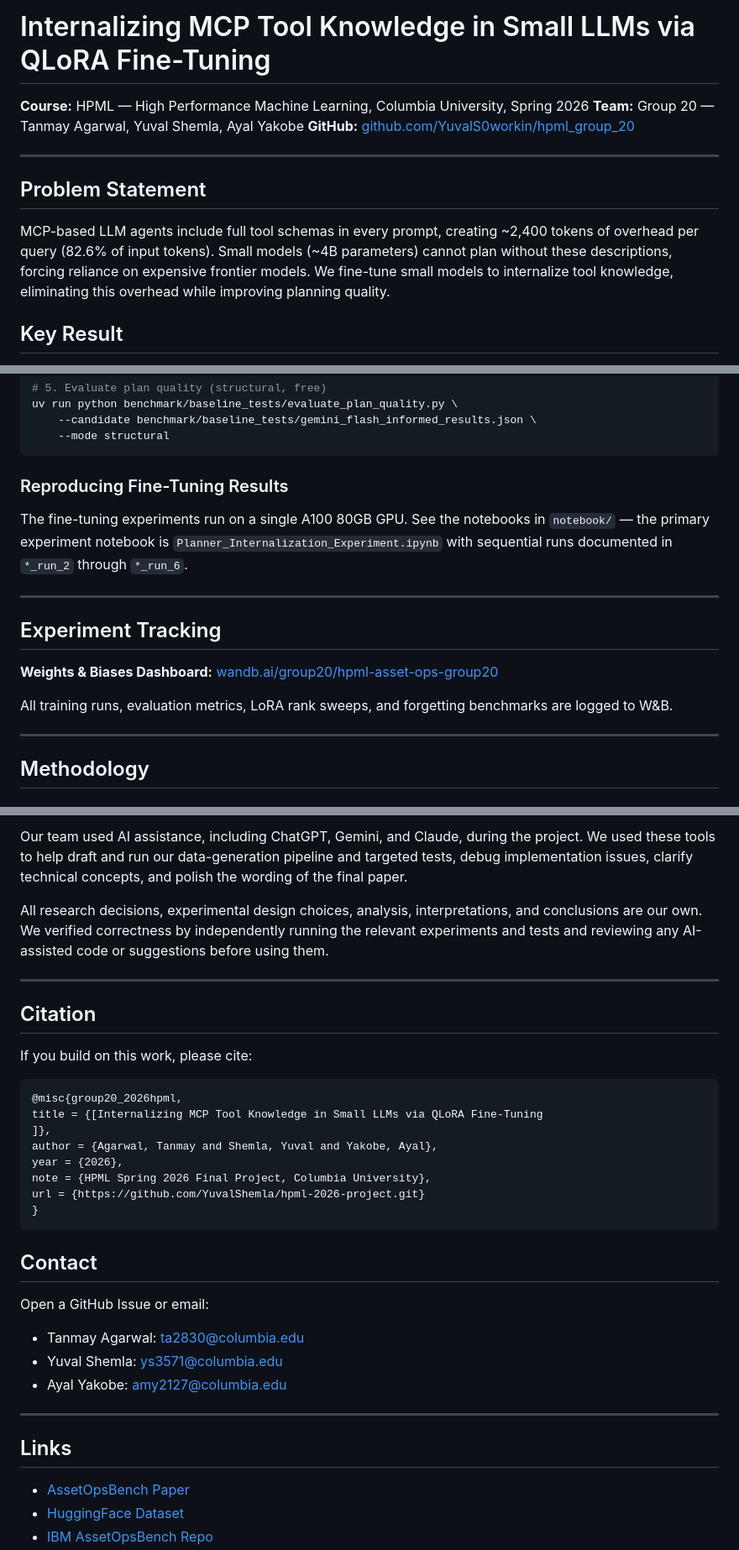
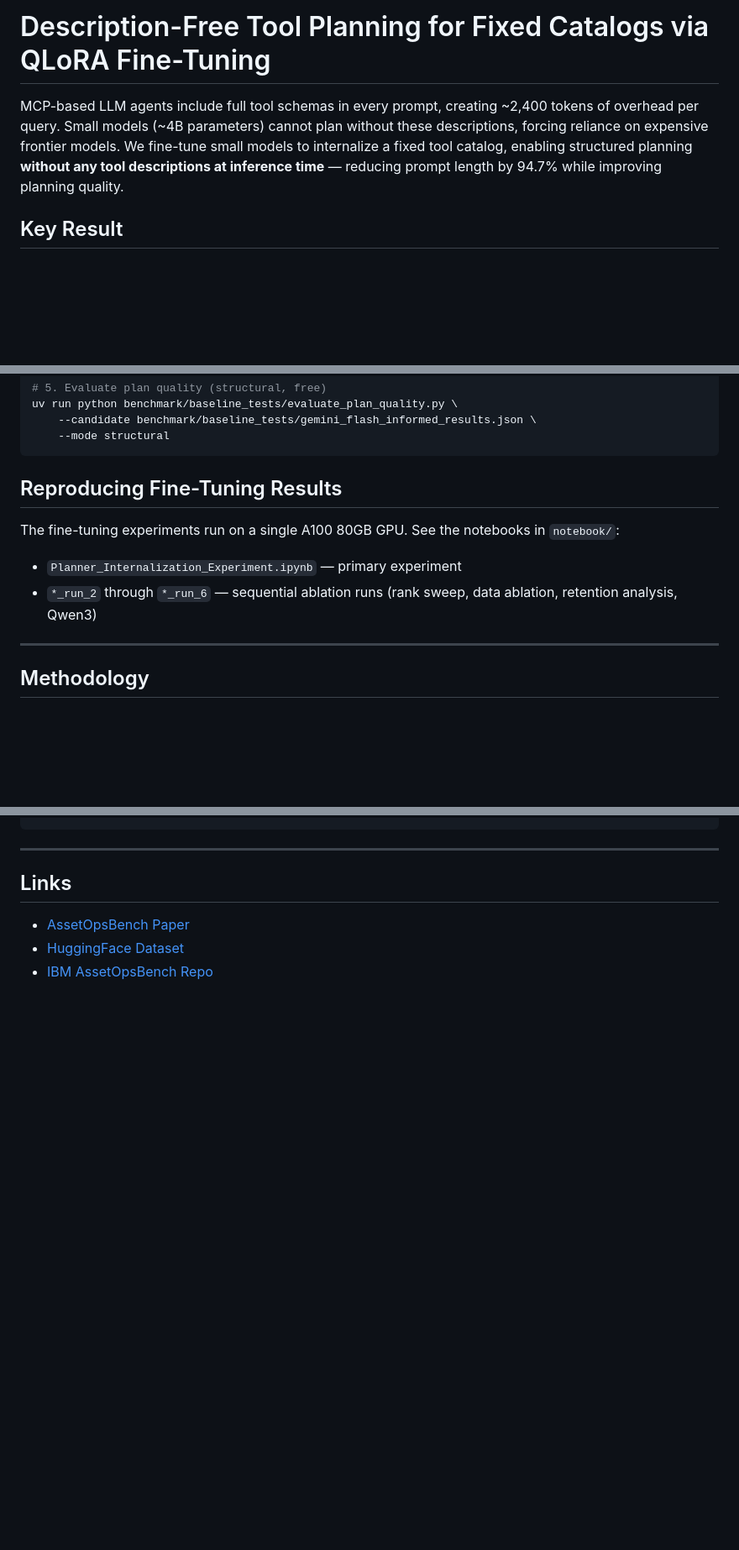
Before and after one commit to YuvalShemla/hpml-2026-project, a Markdown page: README.md, 3 parts joined by grey strips. Shown at 84% size. GitHub-like rendering; blank space fills up the shorter version.

````diff
--- a/README.md
+++ b/README.md
@@ -1,14 +1,6 @@
-# Internalizing MCP Tool Knowledge in Small LLMs via QLoRA Fine-Tuning
+# Description-Free Tool Planning for Fixed Catalogs via QLoRA Fine-Tuning
 
-**Course:** HPML — High Performance Machine Learning, Columbia University, Spring 2026
-**Team:** Group 20 — Tanmay Agarwal, Yuval Shemla, Ayal Yakobe
-**GitHub:** [github.com/YuvalS0workin/hpml_group_20](https://github.com/YuvalS0workin/hpml_group_20)
-
----
-
-## Problem Statement
-
-MCP-based LLM agents include full tool schemas in every prompt, creating ~2,400 tokens of overhead per query (82.6% of input tokens). Small models (~4B parameters) cannot plan without these descriptions, forcing reliance on expensive frontier models. We fine-tune small models to internalize tool knowledge, eliminating this overhead while improving planning quality.
+MCP-based LLM agents include full tool schemas in every prompt, creating ~2,400 tokens of overhead per query. Small models (~4B parameters) cannot plan without these descriptions, forcing reliance on expensive frontier models. We fine-tune small models to internalize a fixed tool catalog, enabling structured planning **without any tool descriptions at inference time** — reducing prompt length by 94.7% while improving planning quality.
 
 ## Key Result
 
@@ -47,17 +41,11 @@ uv run python benchmark/baseline_tests/evaluate_plan_quality.py \
     --mode structural
 ```
 
-### Reproducing Fine-Tuning Results
+## Reproducing Fine-Tuning Results
 
-The fine-tuning experiments run on a single A100 80GB GPU. See the notebooks in `notebook/` — the primary experiment notebook is `Planner_Internalization_Experiment.ipynb` with sequential runs documented in `*_run_2` through `*_run_6`.
-
----
-
-## Experiment Tracking
-
-**Weights & Biases Dashboard:** [wandb.ai/group20/hpml-asset-ops-group20](https://wandb.ai/group20/hpml-asset-ops-group20)
-
-All training runs, evaluation metrics, LoRA rank sweeps, and forgetting benchmarks are logged to W&B.
+The fine-tuning experiments run on a single A100 80GB GPU. See the notebooks in `notebook/`:
+- `Planner_Internalization_Experiment.ipynb` — primary experiment
+- `*_run_2` through `*_run_6` — sequential ablation runs (rank sweep, data ablation, retention analysis, Qwen3)
 
 ---
 
@@ -153,26 +130,3 @@ hpml_group_20/
-Our team used AI assistance, including ChatGPT, Gemini, and Claude, during the project. We used these tools to help draft and run our data-generation pipeline and targeted tests, debug implementation issues, clarify technical concepts, and polish the wording of the final paper.
-
-All research decisions, experimental design choices, analysis, interpretations, and conclusions are our own. We verified correctness by independently running the relevant experiments and tests and reviewing any AI-assisted code or suggestions before using them.
-
----
-
-## Citation
-If you build on this work, please cite:
-```bibtex
-@misc{group20_2026hpml,
-title = {[Internalizing MCP Tool Knowledge in Small LLMs via QLoRA Fine-Tuning
-]},
-author = {Agarwal, Tanmay and Shemla, Yuval and Yakobe, Ayal},
-year = {2026},
-note = {HPML Spring 2026 Final Project, Columbia University},
-url = {https://github.com/YuvalShemla/hpml-2026-project.git}
-}
-```
-## Contact
-Open a GitHub Issue or email:
-- Tanmay Agarwal: ta2830@columbia.edu
-- Yuval Shemla: ys3571@columbia.edu
-- Ayal Yakobe: amy2127@columbia.edu
 
 ---
 
````
Also changed, not shown: other parts of README.md (+32 -42 lines).
